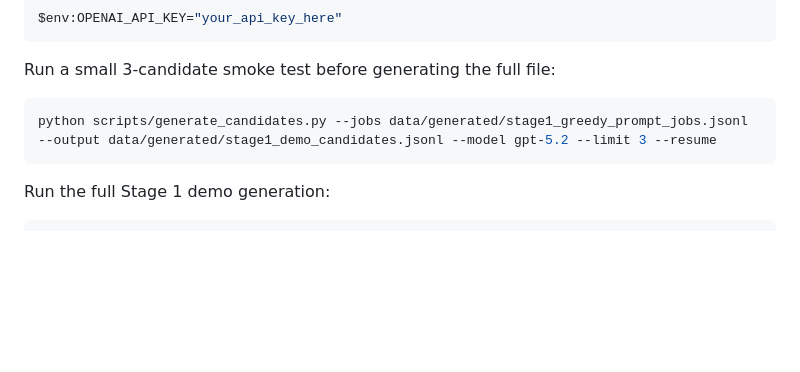
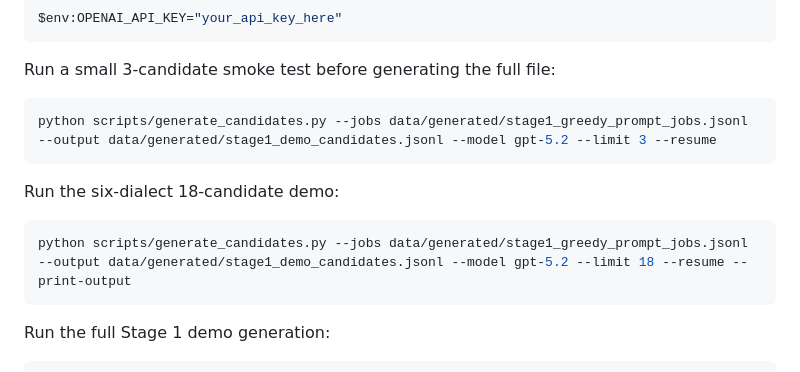
Before and after one commit to GreatlyDev/DARTG2, a Markdown page: README.md, the part around the change. Rendered like a GitHub page; blank space fills up the shorter version.

Commit message:
Added 18 candidate demo command

````diff
--- a/README.md
+++ b/README.md
@@ -85,6 +85,12 @@ Run a small 3-candidate smoke test before generating the full file:
 python scripts/generate_candidates.py --jobs data/generated/stage1_greedy_prompt_jobs.jsonl --output data/generated/stage1_demo_candidates.jsonl --model gpt-5.2 --limit 3 --resume
 ```
 
+Run the six-dialect 18-candidate demo:
+
+```powershell
+python scripts/generate_candidates.py --jobs data/generated/stage1_greedy_prompt_jobs.jsonl --output data/generated/stage1_demo_candidates.jsonl --model gpt-5.2 --limit 18 --resume --print-output
+```
+
 Run the full Stage 1 demo generation:
 
 ```powershell
````
